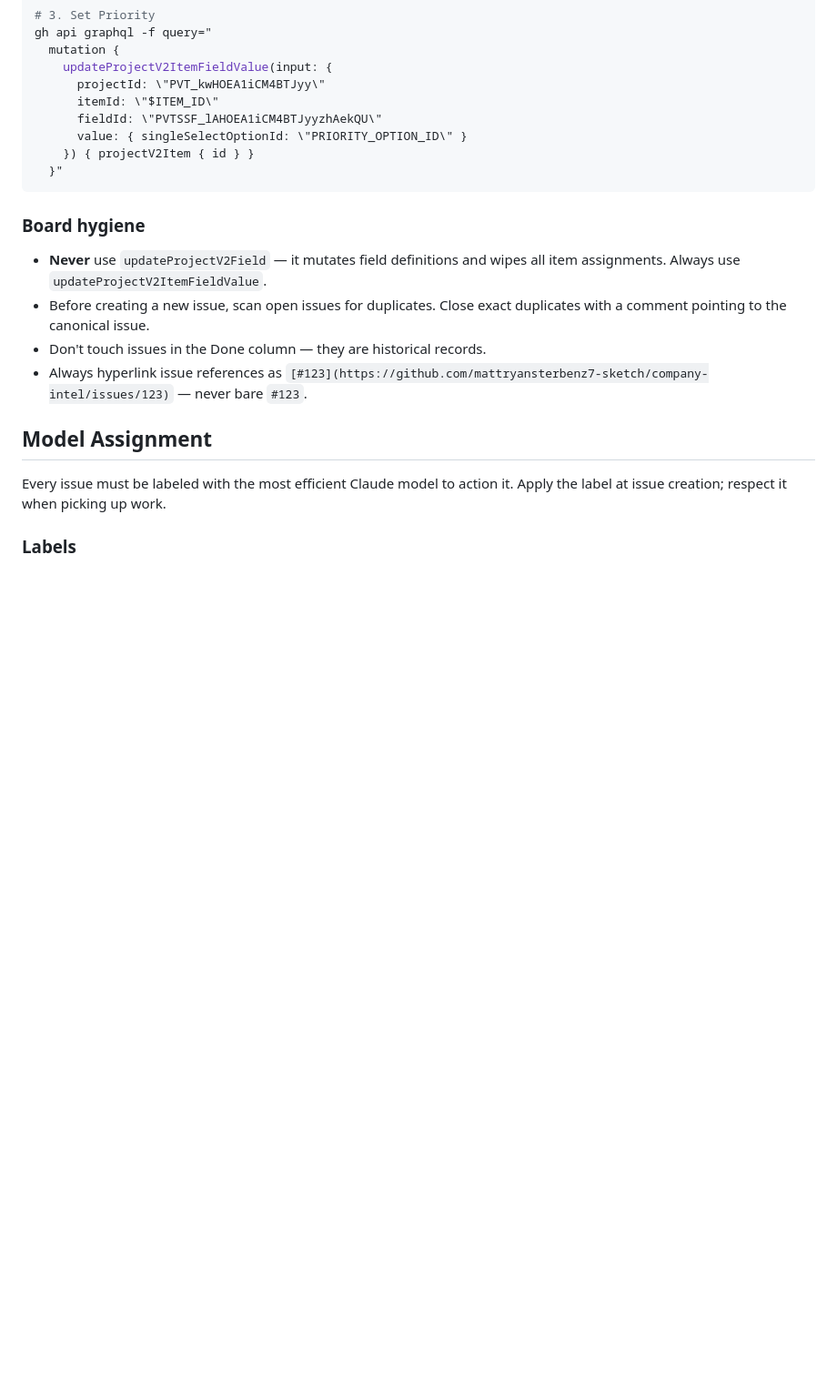
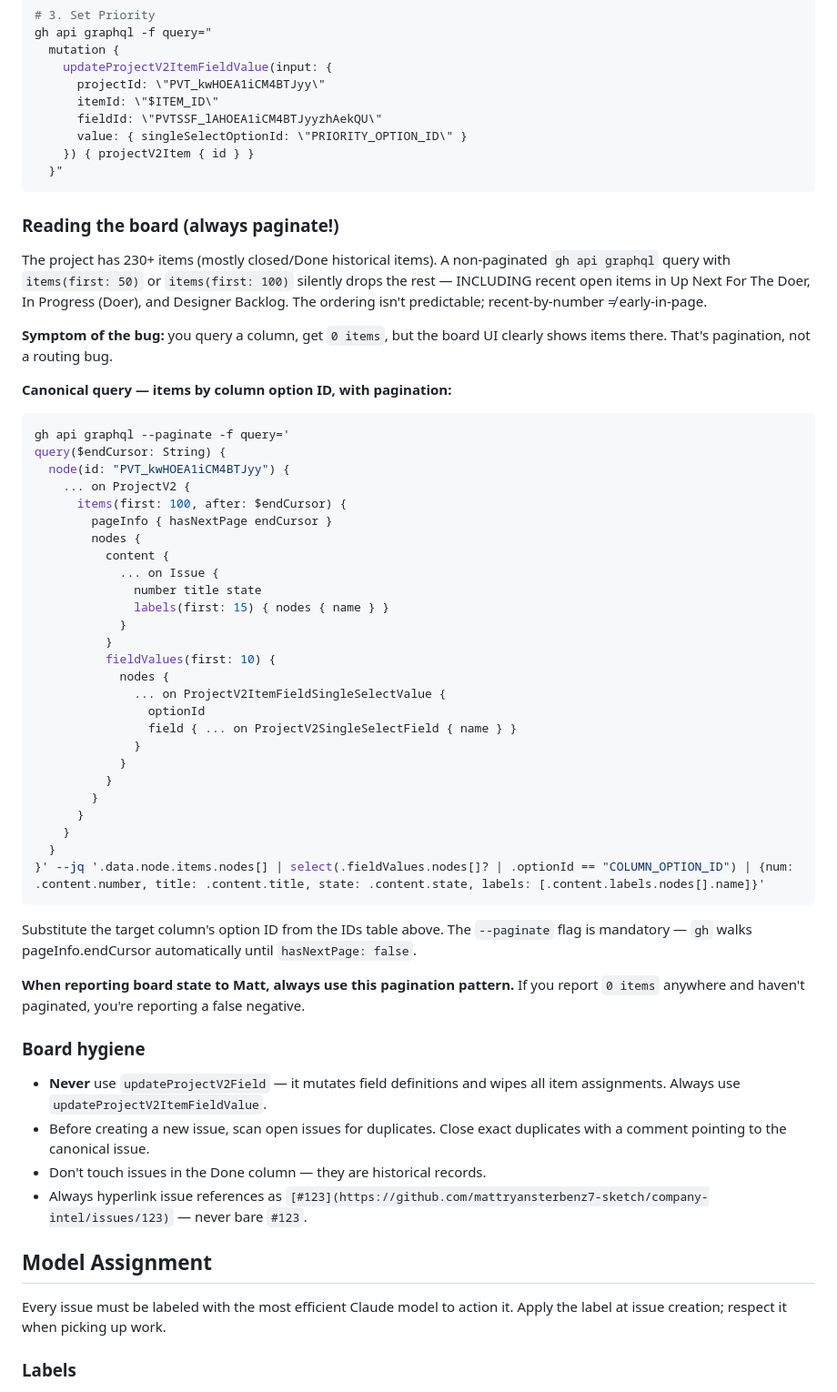
Before and after one commit to mattryansterbenz7-sketch/company-intel, a Markdown page: CLAUDE.md, the part around the change. Shown at 91% size. GitHub-like rendering; blank space fills up the shorter version.

Commit message:
System: Canonical paginated board-query pattern + CRITICAL reminders
Fixes a silent false-negative bug affecting all loop-mode board queries.

Root cause: the project has 230+ items (mostly closed historical Done).
A non-paginated `gh api graphql` query with `items(first: 50)` or
`first: 100` drops the remaining pages. Item ordering is not reliably
chronological — recent open items in Up Next For The Doer / In Progress
(Doer) / Designer Backlog can land past the page boundary. Client-side
filtering by column option ID then returns 0 items, and the agent reports
"idle, nothing ready" even when the board UI clearly shows work waiting.

Symptom observed: Doer running fresh skill context still reported
"Up Next For The Doer: 0" while 5 open items (#227, #247, #248, #252, #254)
were visible in that column.

Fix: add "Reading the board" section to CLAUDE.md with the canonical
`gh api graphql --paginate` pattern. Both pm.md and doer.md quick-refs
now include a CRITICAL reminder pointing to that pattern, and the
user-interrupt refresh protocol requires paginated queries.

Co-Authored-By: Claude Opus 4.7 (1M context) <noreply@anthropic.com>

````diff
--- a/CLAUDE.md
+++ b/CLAUDE.md
@@ -468,6 +468,47 @@ gh api graphql -f query="
   }"
 ```
 
+### Reading the board (always paginate!)
+
+The project has 230+ items (mostly closed/Done historical items). A non-paginated `gh api graphql` query with `items(first: 50)` or `items(first: 100)` silently drops the rest — INCLUDING recent open items in Up Next For The Doer, In Progress (Doer), and Designer Backlog. The ordering isn't predictable; recent-by-number ≠ early-in-page.
+
+**Symptom of the bug:** you query a column, get `0 items`, but the board UI clearly shows items there. That's pagination, not a routing bug.
+
+**Canonical query — items by column option ID, with pagination:**
+
+```bash
+gh api graphql --paginate -f query='
+query($endCursor: String) {
+  node(id: "PVT_kwHOEA1iCM4BTJyy") {
+    ... on ProjectV2 {
+      items(first: 100, after: $endCursor) {
+        pageInfo { hasNextPage endCursor }
+        nodes {
+          content {
+            ... on Issue {
+              number title state
+              labels(first: 15) { nodes { name } }
+            }
+          }
+          fieldValues(first: 10) {
+            nodes {
+              ... on ProjectV2ItemFieldSingleSelectValue {
+                optionId
+                field { ... on ProjectV2SingleSelectField { name } }
+              }
+            }
+          }
+        }
+      }
+    }
+  }
+}' --jq '.data.node.items.nodes[] | select(.fieldValues.nodes[]? | .optionId == "COLUMN_OPTION_ID") | {num: .content.number, title: .content.title, state: .content.state, labels: [.content.labels.nodes[].name]}'
+```
+
+Substitute the target column's option ID from the IDs table above. The `--paginate` flag is mandatory — `gh` walks pageInfo.endCursor automatically until `hasNextPage: false`.
+
+**When reporting board state to Matt, always use this pagination pattern.** If you report `0 items` anywhere and haven't paginated, you're reporting a false negative.
+
 ### Board hygiene
 
 - **Never** use `updateProjectV2Field` — it mutates field definitions and wipes all item assignments. Always use `updateProjectV2ItemFieldValue`.
````
Also changed, not shown: .claude/commands/doer.md (+2 -0 lines), .claude/commands/pm.md (+1 -1 lines).
